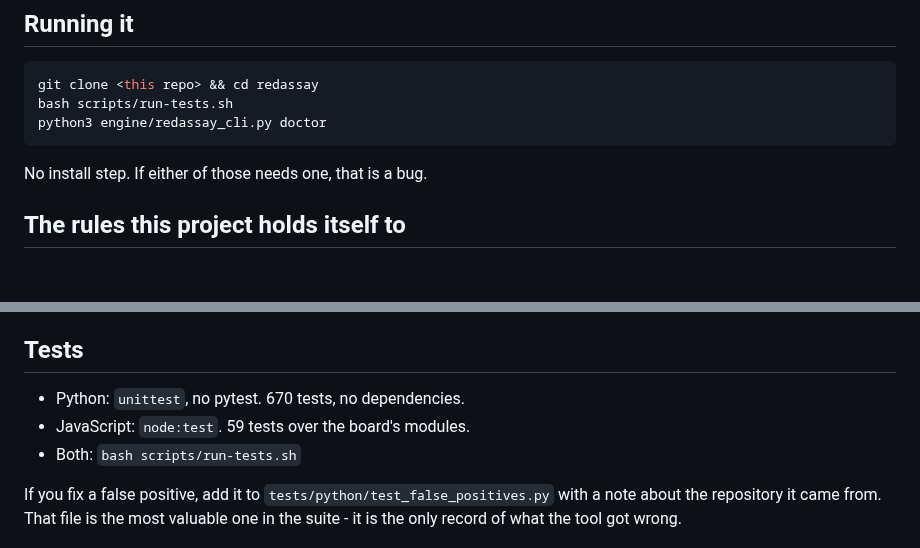
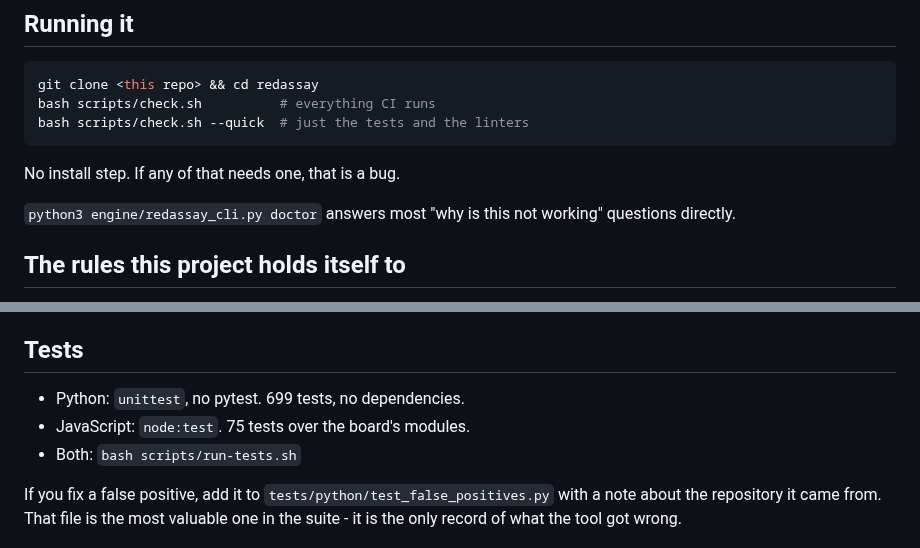
Before and after one commit to Himasnhu-AT/redassay-security-audit, a Markdown page: CONTRIBUTING.md, 2 parts joined by grey strips. Rendered like a GitHub page; blank space fills up the shorter version.

````diff
--- a/CONTRIBUTING.md
+++ b/CONTRIBUTING.md
@@ -4,11 +4,14 @@
 
 ```bash
 git clone <this repo> && cd redassay
-bash scripts/run-tests.sh
-python3 engine/redassay_cli.py doctor
+bash scripts/check.sh          # everything CI runs
+bash scripts/check.sh --quick  # just the tests and the linters
 ```
 
-No install step. If either of those needs one, that is a bug.
+No install step. If any of that needs one, that is a bug.
+
+`python3 engine/redassay_cli.py doctor` answers most "why is this not working"
+questions directly.
 
 ## The rules this project holds itself to
 
@@ -69,8 +72,8 @@ can do.
 
 ## Tests
 
-- Python: `unittest`, no pytest. 670 tests, no dependencies.
-- JavaScript: `node:test`. 59 tests over the board's modules.
+- Python: `unittest`, no pytest. 699 tests, no dependencies.
+- JavaScript: `node:test`. 75 tests over the board's modules.
 - Both: `bash scripts/run-tests.sh`
 
 If you fix a false positive, add it to `tests/python/test_false_positives.py`
````
Also changed, not shown: CHANGELOG.md (+1 -1 lines), README.md (+5 -4 lines).
